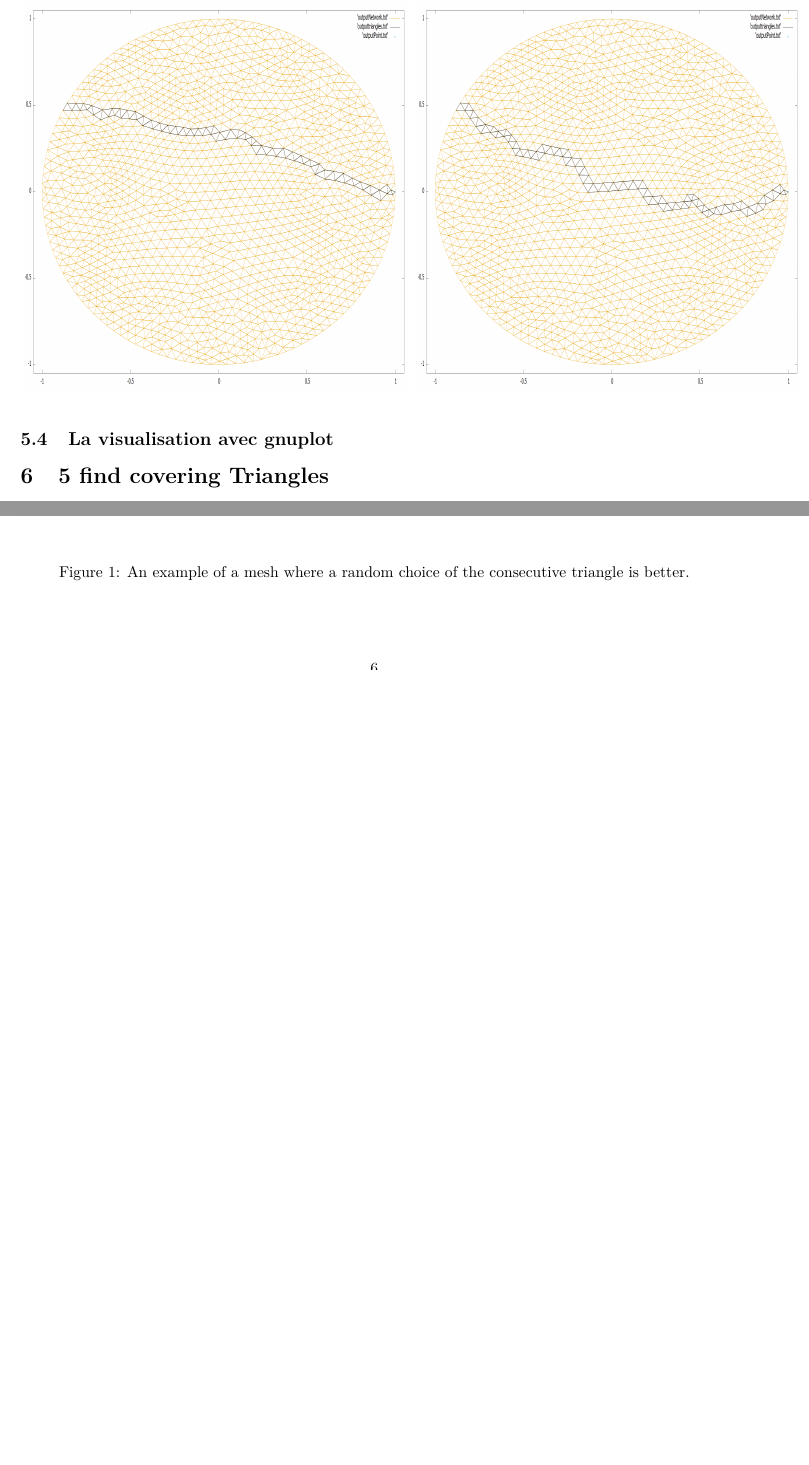
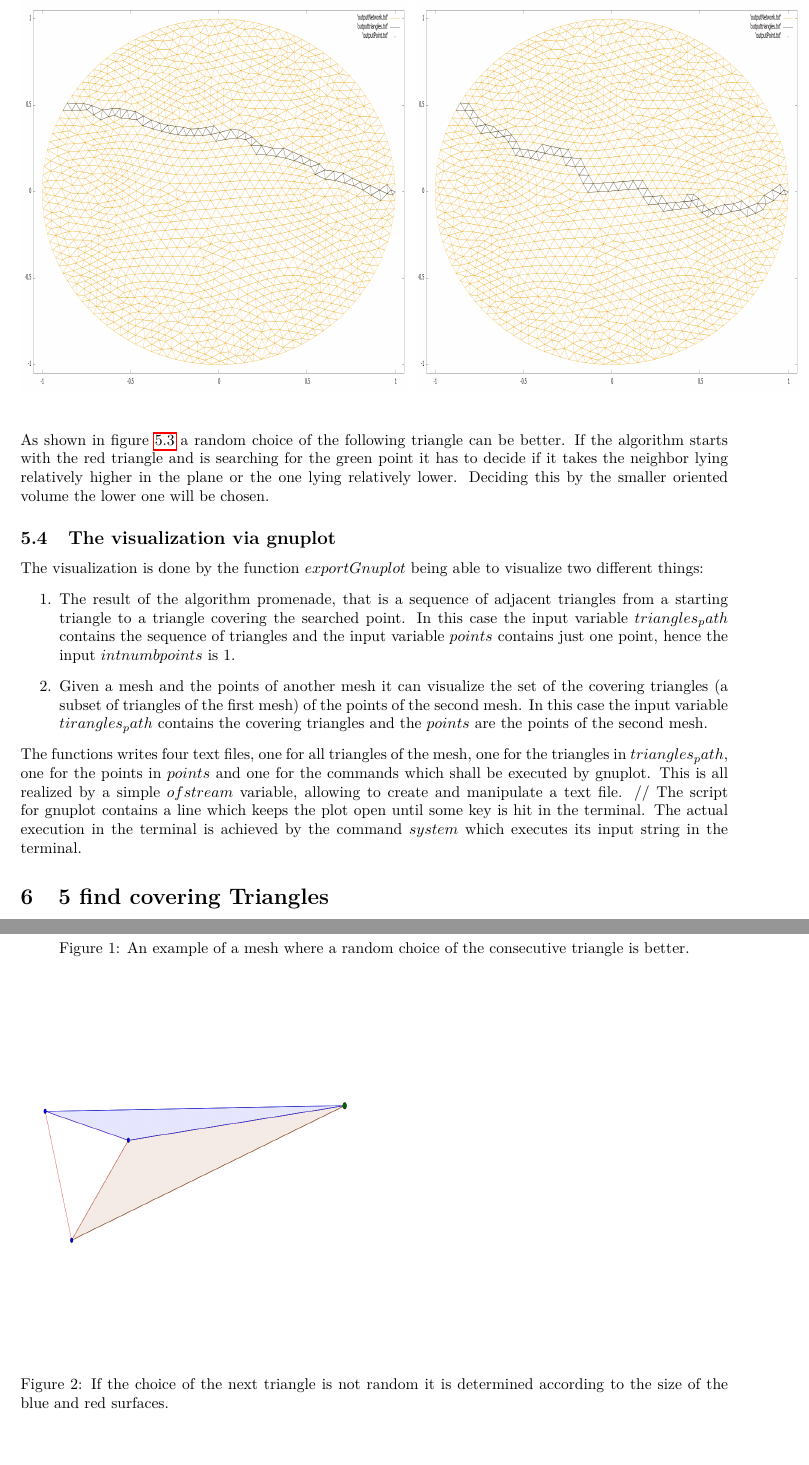
Before and after one commit to okauf/RechercheMaillage, a LaTeX document (Latex/RechercheMaillage.tex): two parts of pages 5 and 6 of 6 before the commit and two parts of pages 5 and 7 of 7 after it, joined at a grey line, cut at the place of the change, the shorter picture padded with empty space. Compiled offline with pdfLaTeX.

Commit message:
exportGnuplot Doku

```diff
--- a/Latex/RechercheMaillage.tex
+++ b/Latex/RechercheMaillage.tex
@@ -171,14 +171,31 @@ $
 	\subfigure{\includegraphics[width=0.55\linewidth,height=0.55\linewidth]{../Figures/StartTri600_p(1,0)_random_neg3}}
 \end{figure}
 
-\begin{figure}[h]
-	\subfigure{\includegraphics[width=0.55\linewidth,height=0.55\linewidth]{ExampleMaillage.png}}
-	\subfigure{\includegraphics[width=0.55\linewidth,height=0.55\linewidth]{ExampleComparisaon.png}}
-	\caption{An example of a mesh where a random choice of the consecutive triangle is better.}
+\begin{figure}[h]  \label{ex}
+
+		\subfigure{\includegraphics[width=0.55\linewidth,height=0.55\linewidth]{ExampleMaillage.png}}
+		\caption{An example of a mesh where a random choice of the consecutive triangle is better.}
+		\subfigure{\includegraphics[width=0.55\linewidth,height=0.55\linewidth]{ExampleComparisaon.png}}
+		\caption{If the choice of the next triangle is not random it is determined according to the size of the blue and red surfaces.  }
+
+
 
 \end{figure}
+As shown in figure \ref{ex} a random choice of the following triangle can be better. If the algorithm starts with the red triangle and is searching for the green point it has to decide if it takes the neighbor lying relatively higher in the plane or the one lying relatively lower. Deciding this by the smaller oriented volume the lower one will be chosen.
 
-\subsection{La visualisation avec gnuplot}
+\subsection{The visualization via gnuplot}
+	The visualization is done by the function $ exportGnuplot $ being able to visualize two different things:
+	\begin{enumerate}
+		\item
+		The result of the algorithm promenade, that is a sequence of adjacent triangles from a starting triangle to a triangle covering the searched point.
+		In this case the input variable $ triangles_path $ contains the sequence of triangles and the input variable $  points $ contains just one point, hence the input $ int numbpoints $ is $ 1 $.
+		\item
+		Given a mesh and the points of another mesh it can visualize the set of the covering triangles (a subset of triangles of the first mesh) of the points of the second mesh.
+		In this case the input variable $ tirangles_path $ contains the covering triangles and the $ points $ are the points of the second mesh.
+	\end{enumerate}
+The functions writes four text files, one for all triangles of the mesh, one for the triangles in $ triangles_path $, one for the points in $ points $ and one for the commands which shall be executed by gnuplot. This is all realized by a simple $ ofstream $ variable, allowing to create and manipulate a text file. //
+The script for gnuplot contains a line which keeps the plot open until some key is hit in the terminal.
+The actual execution in the terminal is achieved by the command $ system $ which executes its input string in the terminal.
 
 \section{5 find covering Triangles}
 
```
Also changed, not shown: Latex/RechercheMaillage.tex (2 more changed lines), 6 other files.
